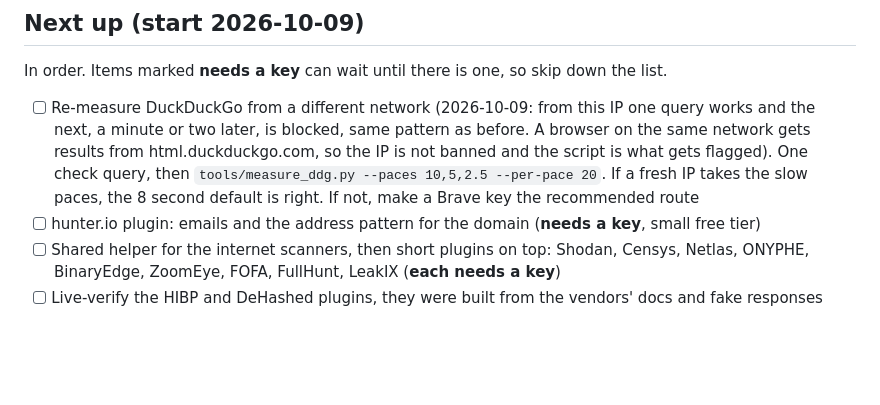
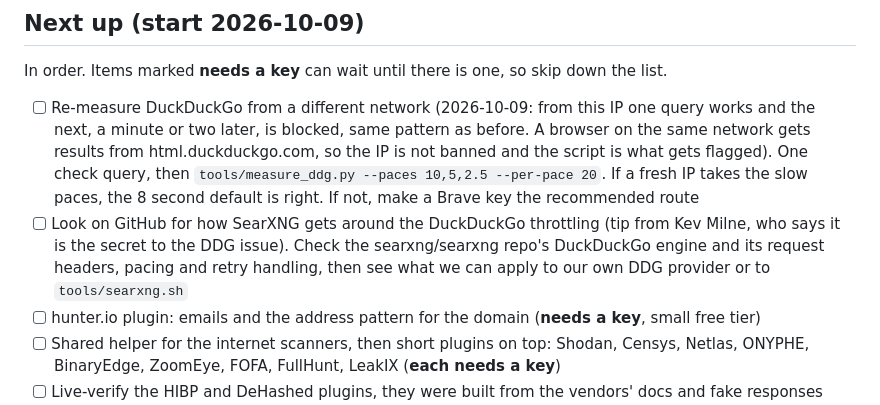
Before and after one commit to wren-creator/shadowcrumbs, a Markdown page: ROADMAP.md, the part around the change. GitHub-like rendering; blank space fills up the shorter version.

Commit message:
docs: roadmap note to study how SearXNG handles the DuckDuckGo throttle
Kev Milne pointed at the SearXNG source on GitHub as the answer to our DDG blocking.
Parked next to the DDG re-measure item so the two get looked at together.

Co-Authored-By: Claude Sonnet 5.5 <noreply@anthropic.com>

```diff
--- a/ROADMAP.md
+++ b/ROADMAP.md
@@ -5,6 +5,7 @@
 In order. Items marked **needs a key** can wait until there is one, so skip down the list.
 
 - [ ] Re-measure DuckDuckGo from a different network (2026-10-09: from this IP one query works and the next, a minute or two later, is blocked, same pattern as before. A browser on the same network gets results from html.duckduckgo.com, so the IP is not banned and the script is what gets flagged). One check query, then `tools/measure_ddg.py --paces 10,5,2.5 --per-pace 20`. If a fresh IP takes the slow paces, the 8 second default is right. If not, make a Brave key the recommended route
+- [ ] Look on GitHub for how SearXNG gets around the DuckDuckGo throttling (tip from Kev Milne, who says it is the secret to the DDG issue). Check the searxng/searxng repo's DuckDuckGo engine and its request headers, pacing and retry handling, then see what we can apply to our own DDG provider or to `tools/searxng.sh`
 - [ ] hunter.io plugin: emails and the address pattern for the domain (**needs a key**, small free tier)
 - [ ] Shared helper for the internet scanners, then short plugins on top: Shodan, Censys, Netlas, ONYPHE, BinaryEdge, ZoomEye, FOFA, FullHunt, LeakIX (**each needs a key**)
 - [ ] Live-verify the HIBP and DeHashed plugins, they were built from the vendors' docs and fake responses (**needs keys**; DeHashed key and 500 credits confirmed live on 2026-10-22, one real domain search still to run). The new Verify page exercises the HIBP key check, so run it with a key and report what it says
```
